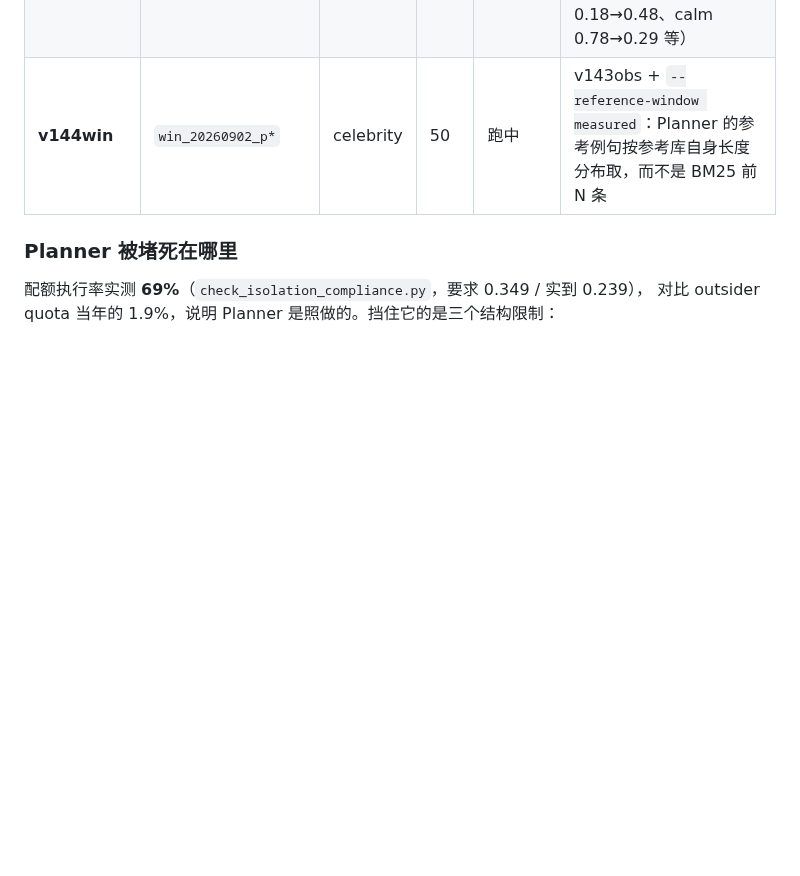
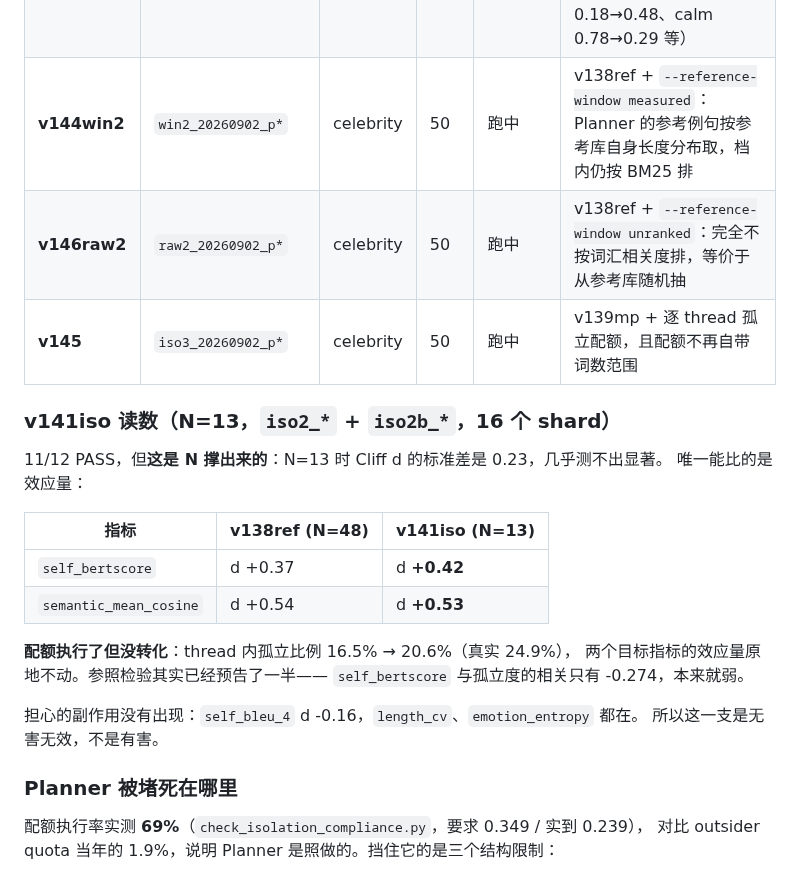
Before and after one commit to yyu6/MiroBench, a Markdown page: experiments/geo_v137ds/VERSIONS.md, the part around the change. GitHub-like rendering; blank space fills up the shorter version.

Commit message:
docs(experiments): v141iso is harmless and ineffective, and why N=13 flatters it
11/12 at N=13 is the small sample, not the arm. The standard deviation of
Cliff's d at that N is 0.23, so almost nothing reaches significance; the only
comparable quantity is effect size, and neither target moved -- self_bertscore
went +0.37 to +0.42, semantic_mean_cosine +0.54 to +0.53.

The quota itself was obeyed: within-thread isolation rose 16.5% to 20.6%
against a real 24.9%. It just did not convert. The reference test had half
warned of this already, measuring self_bertscore's correlation with isolation
at only -0.274.

The side effect I was watching for did not appear: self_bleu_4 sits at d -0.16,
and length_cv and emotion_entropy both hold.

Co-Authored-By: Claude Opus 5 (1M context) <noreply@anthropic.com>

```diff
--- a/experiments/geo_v137ds/VERSIONS.md
+++ b/experiments/geo_v137ds/VERSIONS.md
@@ -17,7 +17,26 @@
 | **v141iso** | `iso2_20260902_p*` | celebrity | 50 | 跑中 | v139mp + `--isolation-quota measured --fixed-isolation`，全域固定 12% |
 | **v142isopt** | `isopt_20260902_p*` | celebrity | 50 | 跑中 | v141iso 去掉 `--fixed-isolation`：每条 thread 用它自己真实 thread 量出的孤立比例。已核对两支的 profile 除该字段外逐字节一致 |
 | **v143obs** | `obs_20260902_p*` `obsb_*` | celebrity | 50 | 跑中 | v139mp + `--adopt-observations`：采纳 profile 自己已经测出来、却被硬编码常数顶掉的 8 个行为率（short 0.18→0.48、calm 0.78→0.29 等） |
-| **v144win** | `win_20260902_p*` | celebrity | 50 | 跑中 | v143obs + `--reference-window measured`：Planner 的参考例句按参考库自身长度分布取，而不是 BM25 前 N 条 |
+| **v144win2** | `win2_20260902_p*` | celebrity | 50 | 跑中 | v138ref + `--reference-window measured`：Planner 的参考例句按参考库自身长度分布取，档内仍按 BM25 排 |
+| **v146raw2** | `raw2_20260902_p*` | celebrity | 50 | 跑中 | v138ref + `--reference-window unranked`：完全不按词汇相关度排，等价于从参考库随机抽 |
+| **v145** | `iso3_20260902_p*` | celebrity | 50 | 跑中 | v139mp + 逐 thread 孤立配额，且配额不再自带词数范围 |
+
+### v141iso 读数（N=13，`iso2_*` + `iso2b_*`，16 个 shard）
+
+11/12 PASS，但**这是 N 撑出来的**：N=13 时 Cliff d 的标准差是 0.23，几乎测不出显著。
+唯一能比的是效应量：
+
+| 指标 | v138ref (N=48) | v141iso (N=13) |
+|---|---|---|
+| `self_bertscore` | d +0.37 | d **+0.42** |
+| `semantic_mean_cosine` | d +0.54 | d **+0.53** |
+
+**配额执行了但没转化**：thread 内孤立比例 16.5% → 20.6%（真实 24.9%），
+两个目标指标的效应量原地不动。参照检验其实已经预告了一半——
+`self_bertscore` 与孤立度的相关只有 -0.274，本来就弱。
+
+担心的副作用没有出现：`self_bleu_4` d -0.16，`length_cv`、`emotion_entropy` 都在。
+所以这一支是无害无效，不是有害。
 
 ### Planner 被堵死在哪里
 
```
